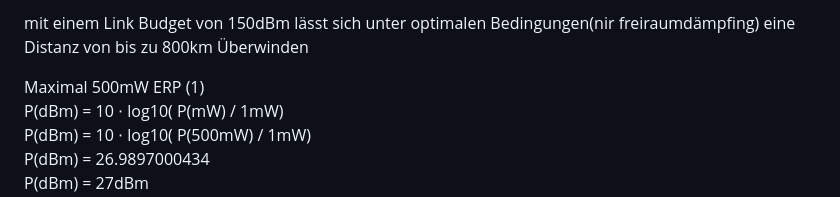
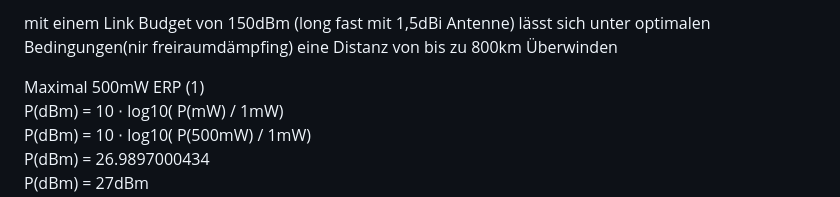
Before and after one commit to HTWDD-RN/lora-meshtastic, a Markdown page: Reichweite.md, the part around the change. GitHub-like rendering.

```diff
--- a/Reichweite.md
+++ b/Reichweite.md
@@ -1,4 +1,4 @@
-mit einem Link Budget von 150dBm lässt sich unter optimalen Bedingungen(nir freiraumdämpfing) eine Distanz von bis zu 800km Überwinden
+mit einem Link Budget von 150dBm (long fast mit 1,5dBi Antenne) lässt sich unter optimalen Bedingungen(nir freiraumdämpfing) eine Distanz von bis zu 800km Überwinden
 
 
 Maximal 500mW ERP  (1)
```
